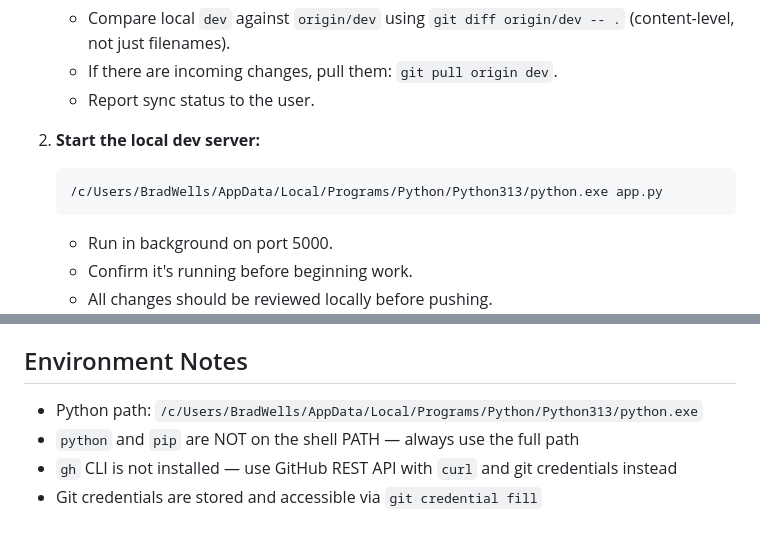
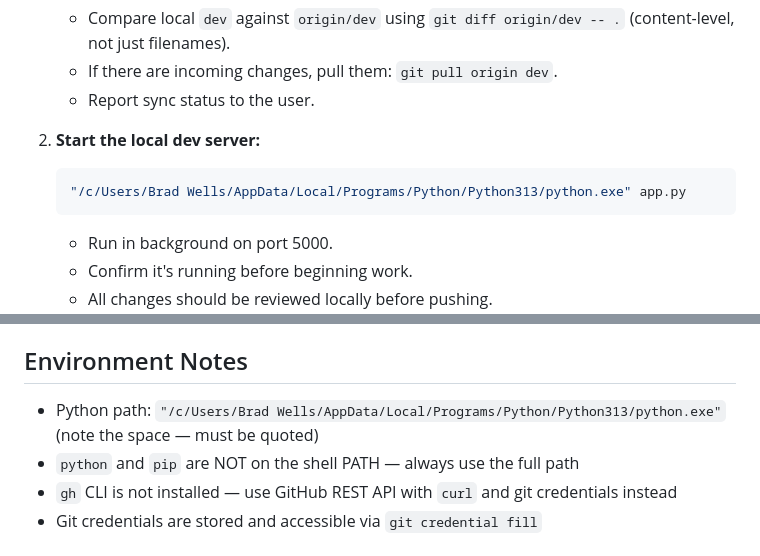
Before and after one commit to seegarsit/newsletter, a Markdown page: CLAUDE.md, 2 parts joined by grey strips. Drawn GitHub-style.

Commit message:
Fix Python path in CLAUDE.md to handle space in user folder
Co-Authored-By: Claude Opus 4.7 (1M context) <noreply@anthropic.com>

````diff
--- a/CLAUDE.md
+++ b/CLAUDE.md
@@ -19,7 +19,7 @@ Run these steps at the beginning of every session before doing any work:
 
 2. **Start the local dev server:**
    ```bash
-   /c/Users/BradWells/AppData/Local/Programs/Python/Python313/python.exe app.py
+   "/c/Users/Brad Wells/AppData/Local/Programs/Python/Python313/python.exe" app.py
    ```
    - Run in background on port 5000.
    - Confirm it's running before beginning work.
@@ -66,7 +66,7 @@ Run these steps at the beginning of every session before doing any work:
 4. Render auto-deploys from `main`
 
 ## Environment Notes
-- Python path: `/c/Users/BradWells/AppData/Local/Programs/Python/Python313/python.exe`
+- Python path: `"/c/Users/Brad Wells/AppData/Local/Programs/Python/Python313/python.exe"` (note the space — must be quoted)
 - `python` and `pip` are NOT on the shell PATH — always use the full path
 - `gh` CLI is not installed — use GitHub REST API with `curl` and git credentials instead
 - Git credentials are stored and accessible via `git credential fill`
````
